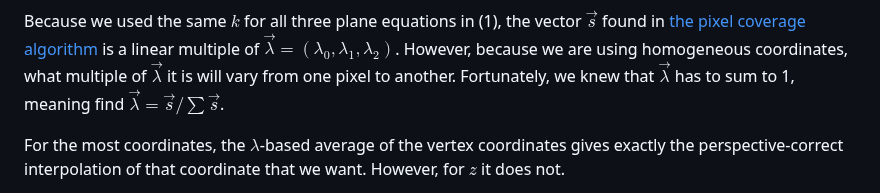
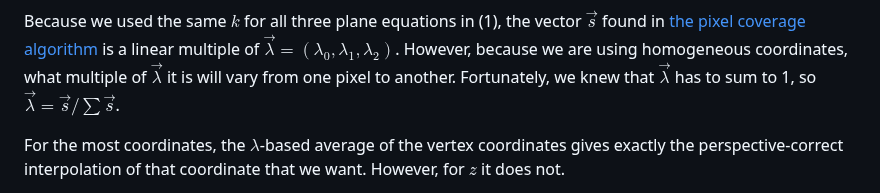
Before and after one commit to tychonievich/graphics, a Markdown page: md/text/psc.md, the part around the change. GitHub-like rendering.

Commit message:
autocommit

```diff
--- a/md/text/psc.md
+++ b/md/text/psc.md
@@ -220,7 +220,7 @@ is a linear multiple of $\vec \lambda = (\lambda_0, \lambda_1, \lambda_2)$.
 However, because we are using homogeneous coordinates,
 what multiple of $\vec \lambda$ it is will vary from one pixel to another.
 Fortunately, we knew that $\vec \lambda$ has to sum to 1,
-meaning find $\vec \lambda = \vec s / \sum \vec s$.
+so $\vec \lambda = \vec s / \sum \vec s$.
 
 For the most coordinates, the $\lambda$-based average of the vertex coordinates
 gives exactly the perspective-correct interpolation of that coordinate that we want.
```
